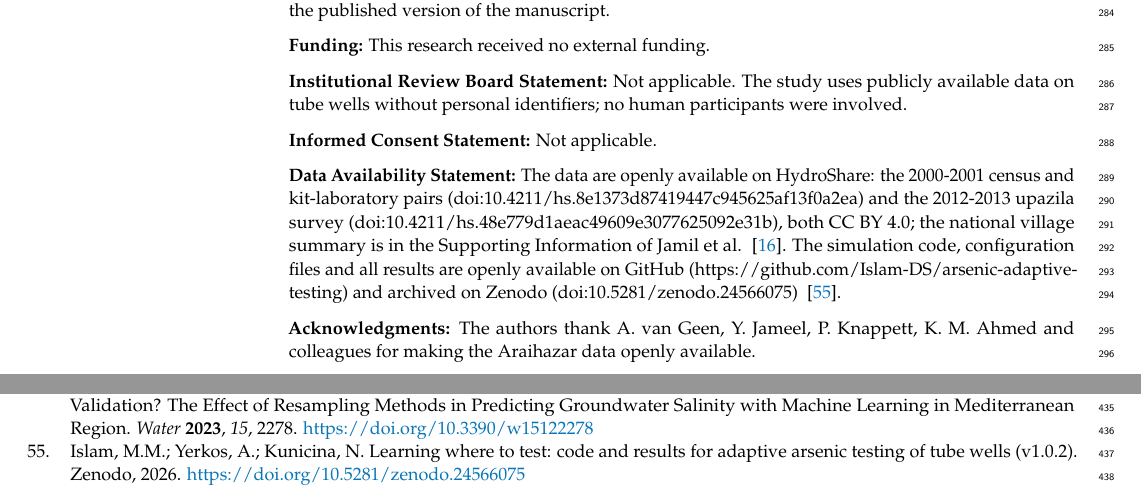
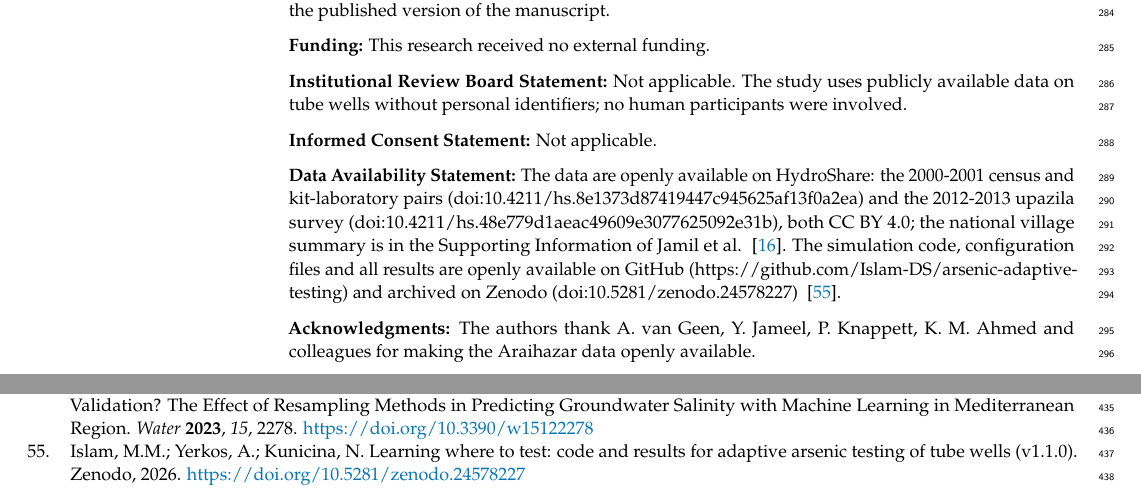
Before and after one commit to Islam-DS/arsenic-adaptive-testing, a LaTeX paper (manuscript/latex/main.tex): two parts of pages 9 and 12 of 12, joined at a grey line, cut so that both start at the same text. Compiled offline with pdfLaTeX.

Commit message:
Update DOI to v1.1.0

```diff
--- a/manuscript/latex/main.tex
+++ b/manuscript/latex/main.tex
@@ -228,7 +228,7 @@ Choosing each next well by its expected gain in protected households, and updati
 
 \informedconsent{Not applicable.}
 
-\dataavailability{The data are openly available on HydroShare: the 2000-2001 census and kit-laboratory pairs (doi:10.4211/hs.8e1373d87419447c945625af13f0a2ea) and the 2012-2013 upazila survey (doi:10.4211/hs.48e779d1aeac49609e3077625092e31b), both CC BY 4.0; the national village summary is in the Supporting Information of Jamil et al. ~\cite{Jamil2019}. The simulation code, configuration files and all results are openly available on GitHub (https://github.com/Islam-DS/arsenic-adaptive-testing) and archived on Zenodo (doi:10.5281/zenodo.24566075) ~\cite{Islam2026code}.}
+\dataavailability{The data are openly available on HydroShare: the 2000-2001 census and kit-laboratory pairs (doi:10.4211/hs.8e1373d87419447c945625af13f0a2ea) and the 2012-2013 upazila survey (doi:10.4211/hs.48e779d1aeac49609e3077625092e31b), both CC BY 4.0; the national village summary is in the Supporting Information of Jamil et al. ~\cite{Jamil2019}. The simulation code, configuration files and all results are openly available on GitHub (https://github.com/Islam-DS/arsenic-adaptive-testing) and archived on Zenodo (doi:10.5281/zenodo.24578227) ~\cite{Islam2026code}.}
 
 \acknowledgments{The authors thank A. van Geen, Y. Jameel, P. Knappett, K. M. Ahmed and colleagues for making the Araihazar data openly available.}
 
@@ -412,7 +412,7 @@ Knappett, P.; Huang, Y.; Berube, M.; Datta, S.; Cardenas, M.B.; Rhodes, K.A.; Di
 Tziachris, P.; Nikou, M.; Aschonitis, V.; Kallioras, A.; Sachsamanoglou, K.; Fidelibus, M.D.; Tziritis, E. Spatial or Random Cross-Validation? The Effect of Resampling Methods in Predicting Groundwater Salinity with Machine Learning in Mediterranean Region. \textit{Water} \textbf{2023}, \textit{15}, 2278. \url{https://doi.org/10.3390/w15122278}
 
 \bibitem{Islam2026code}
-Islam, M.M.; Yerkos, A.; Kunicina, N. Learning where to test: code and results for adaptive arsenic testing of tube wells (v1.0.2). Zenodo, 2026. \url{https://doi.org/10.5281/zenodo.24566075}
+Islam, M.M.; Yerkos, A.; Kunicina, N. Learning where to test: code and results for adaptive arsenic testing of tube wells (v1.1.0). Zenodo, 2026. \url{https://doi.org/10.5281/zenodo.24578227}
 
 \end{thebibliography}
 \end{adjustwidth}
```
Also changed, not shown: manuscript/manuscript.md (+1 -1 lines), manuscript/references.bib (+2 -2 lines), README.md, manuscript/latex/main.pdf, manuscript/manuscript.pdf, 3 other files.
